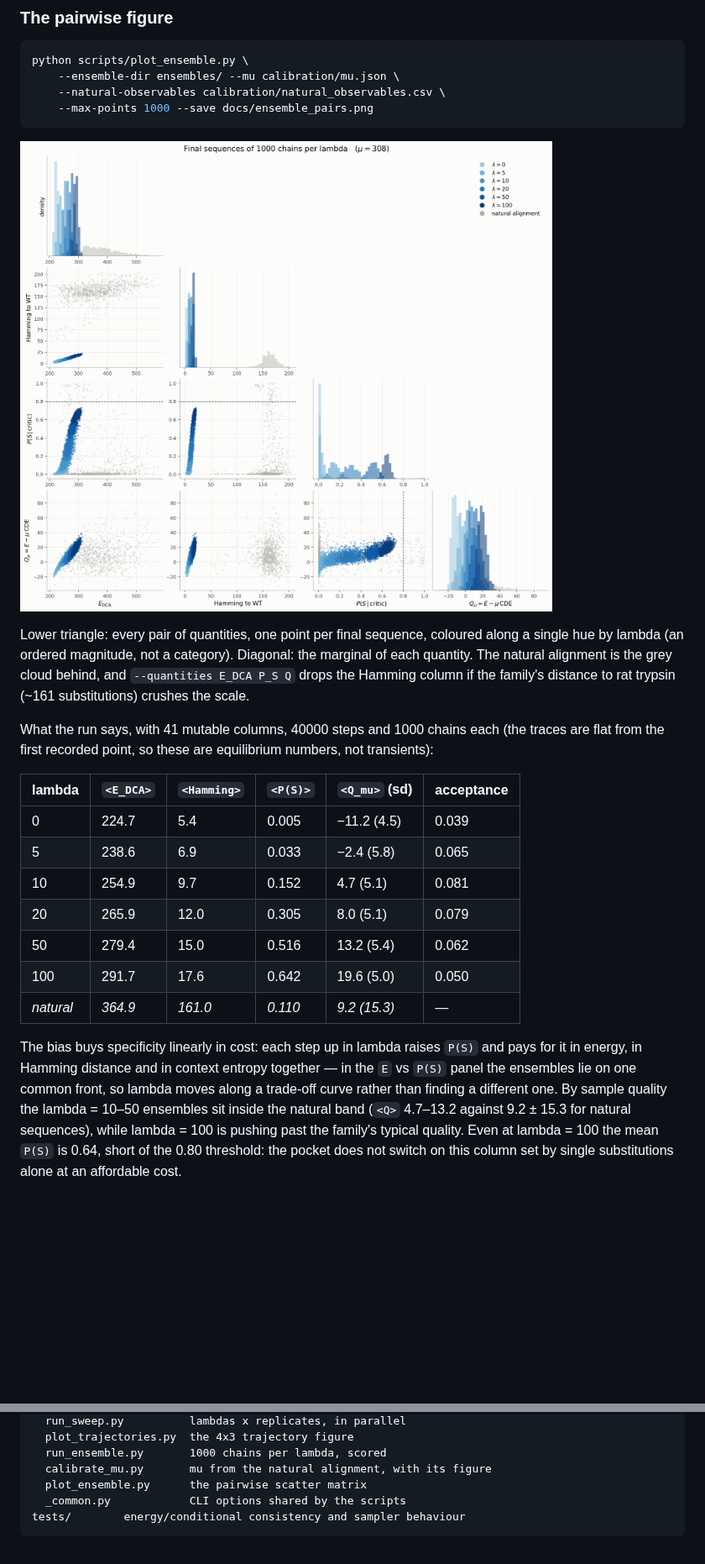
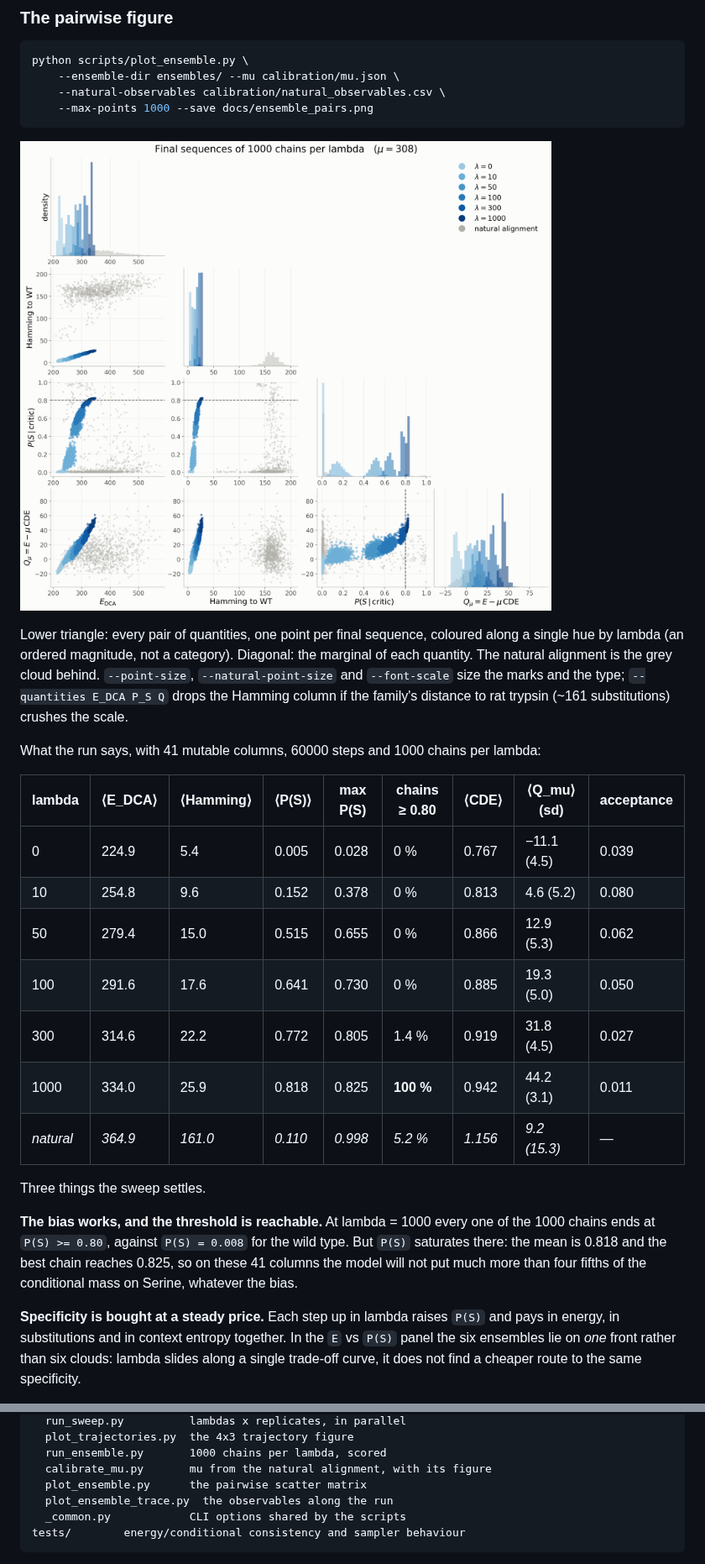
Before and after one commit to leonardodibari/trypsin-specificity-switch, a Markdown page: README.md, 2 parts joined by grey strips. Shown at 84% size. Rendered like a GitHub page; pictures changed too: docs/ensemble_pairs.png; blank space fills up the shorter version.

````diff
--- a/README.md
+++ b/README.md
@@ -285,29 +296,34 @@ python scripts/plot_ensemble.py \
 Lower triangle: every pair of quantities, one point per final sequence,
 coloured along a single hue by lambda (an ordered magnitude, not a category).
 Diagonal: the marginal of each quantity. The natural alignment is the grey
-cloud behind, and `--quantities E_DCA P_S Q` drops the Hamming column if the
+cloud behind. `--point-size`, `--natural-point-size` and `--font-scale` size the
+marks and the type; `--quantities E_DCA P_S Q` drops the Hamming column if the
 family's distance to rat trypsin (~161 substitutions) crushes the scale.
 
-What the run says, with 41 mutable columns, 40000 steps and 1000 chains each
-(the traces are flat from the first recorded point, so these are equilibrium
-numbers, not transients):
+What the run says, with 41 mutable columns, 60000 steps and 1000 chains per
+lambda:
 
-| lambda | `<E_DCA>` | `<Hamming>` | `<P(S)>` | `<Q_mu>` (sd) | acceptance |
-|---|---|---|---|---|---|
-| 0 | 224.7 | 5.4 | 0.005 | −11.2 (4.5) | 0.039 |
-| 5 | 238.6 | 6.9 | 0.033 | −2.4 (5.8) | 0.065 |
-| 10 | 254.9 | 9.7 | 0.152 | 4.7 (5.1) | 0.081 |
-| 20 | 265.9 | 12.0 | 0.305 | 8.0 (5.1) | 0.079 |
-| 50 | 279.4 | 15.0 | 0.516 | 13.2 (5.4) | 0.062 |
-| 100 | 291.7 | 17.6 | 0.642 | 19.6 (5.0) | 0.050 |
-| *natural* | *364.9* | *161.0* | *0.110* | *9.2 (15.3)* | — |
+| lambda | ⟨E_DCA⟩ | ⟨Hamming⟩ | ⟨P(S)⟩ | max P(S) | chains ≥ 0.80 | ⟨CDE⟩ | ⟨Q_mu⟩ (sd) | acceptance |
+|---|---|---|---|---|---|---|---|---|
+| 0 | 224.9 | 5.4 | 0.005 | 0.028 | 0 % | 0.767 | −11.1 (4.5) | 0.039 |
+| 10 | 254.8 | 9.6 | 0.152 | 0.378 | 0 % | 0.813 | 4.6 (5.2) | 0.080 |
+| 50 | 279.4 | 15.0 | 0.515 | 0.655 | 0 % | 0.866 | 12.9 (5.3) | 0.062 |
+| 100 | 291.6 | 17.6 | 0.641 | 0.730 | 0 % | 0.885 | 19.3 (5.0) | 0.050 |
+| 300 | 314.6 | 22.2 | 0.772 | 0.805 | 1.4 % | 0.919 | 31.8 (4.5) | 0.027 |
+| 1000 | 334.0 | 25.9 | 0.818 | 0.825 | **100 %** | 0.942 | 44.2 (3.1) | 0.011 |
+| *natural* | *364.9* | *161.0* | *0.110* | *0.998* | *5.2 %* | *1.156* | *9.2 (15.3)* | — |
 
-The bias buys specificity linearly in cost: each step up in lambda raises
-`P(S)` and pays for it in energy, in Hamming distance and in context entropy
-together — in the `E` vs `P(S)` panel the ensembles lie on one common front, so
-lambda moves along a trade-off curve rather than finding a different one. By
-sample quality the lambda = 10–50 ensembles sit inside the natural band
-(`<Q>` 4.7–13.2 against 9.2 ± 15.3 for natural sequences), while lambda = 100
-is pushing past the family's typical quality. Even at lambda = 100 the mean
-`P(S)` is 0.64, short of the 0.80 threshold: the pocket does not switch on this
-column set by single substitutions alone at an affordable cost.
+Three things the sweep settles.
+
+**The bias works, and the threshold is reachable.** At lambda = 1000 every one
+of the 1000 chains ends at `P(S) >= 0.80`, against `P(S) = 0.008` for the wild
+type. But `P(S)` saturates there: the mean is 0.818 and the best chain reaches
+0.825, so on these 41 columns the model will not put much more than four fifths
+of the conditional mass on Serine, whatever the bias.
+
+**Specificity is bought at a steady price.** Each step up in lambda raises
+`P(S)` and pays in energy, in substitutions and in context entropy together. In
+the `E` vs `P(S)` panel the six ensembles lie on *one* front rather than six
+clouds: lambda slides along a single trade-off curve, it does not find a
+cheaper route to the same specificity.
+
@@ -331,6 +381,7 @@ scripts/
   run_ensemble.py       1000 chains per lambda, scored
   calibrate_mu.py       mu from the natural alignment, with its figure
   plot_ensemble.py      the pairwise scatter matrix
+  plot_ensemble_trace.py  the observables along the run
   _common.py            CLI options shared by the scripts
 tests/        energy/conditional consistency and sampler behaviour
 ```
````
Also changed, not shown: other parts of README.md (+51 -6 lines), docs/ensemble_trace.png (added), docs/mu_calibration.png, 5 other files.
